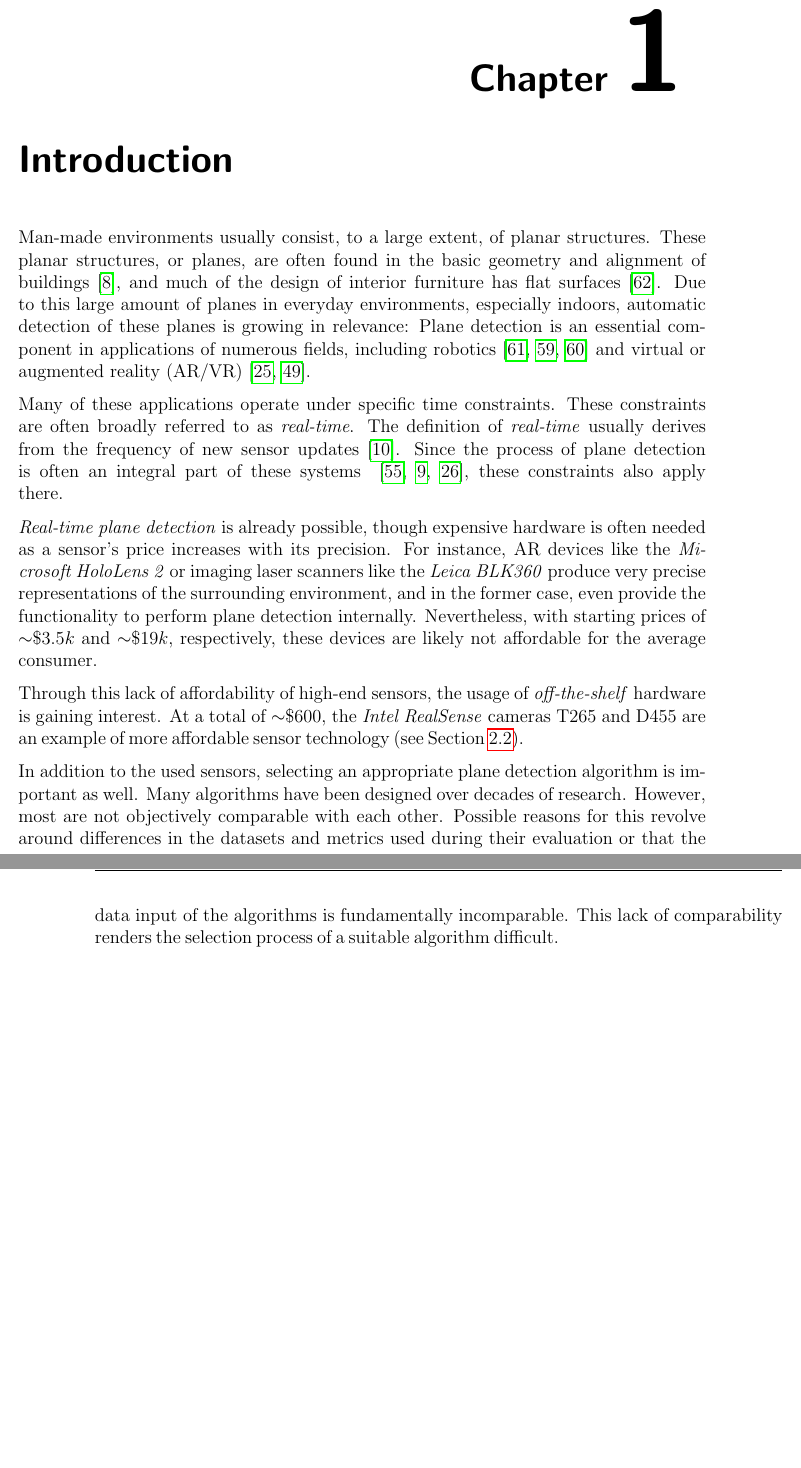
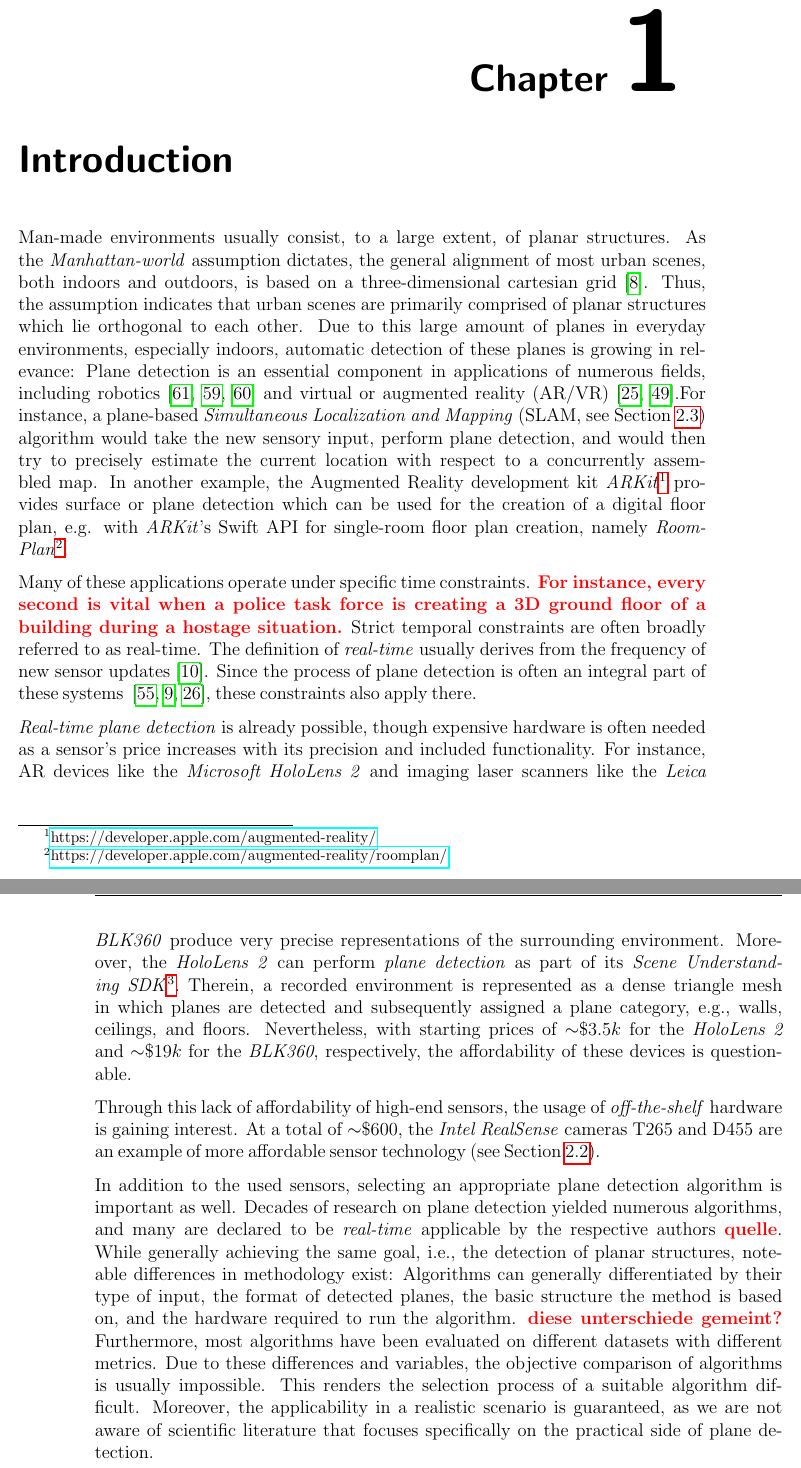
Before and after one commit to rocketman123456/Comparison-of-Real-Time-Plane-Detection-Algorithms, a LaTeX thesis (Document/main.tex, which reads Document/Introduction.tex): two parts of pages 9 and 10 of 83 before the commit and two parts of pages 9 and 10 of 85 after it, joined at a grey line, cut so that both start at the same text, the shorter picture padded with empty space. Compiled offline with pdfLaTeX.

Commit message:
drecksscheiss

```diff
--- a/Document/Introduction.tex
+++ b/Document/Introduction.tex
@@ -3,33 +3,32 @@
 \label{chap:Introduction}
 
 Man-made environments usually consist, to a large extent, of planar structures.
-These planar structures, or planes, are often found in the basic geometry and alignment of buildings~\cite{Coughlan_Yuille_1999}, and much of the design of interior furniture has flat surfaces~\cite{Zhao_Zong_Cao_Chen_Liu_Xu_Xin_2020}.
+As the \textit{Manhattan-world} assumption dictates, the general alignment of most urban scenes, both indoors and outdoors, is based on a three-dimensional cartesian grid~\cite{Coughlan_Yuille_1999}. Thus, the assumption indicates that urban scenes are primarily comprised of planar structures which lie orthogonal to each other.
 Due to this large amount of planes in everyday environments, especially indoors, automatic detection of these planes is growing in relevance:
 Plane detection is an essential component in applications of numerous fields, including robotics~\cite{Zhang_Wang_Xianyu_Ziwei_Wei_2019, Yunus2021ManhattanSLAMRP, Zhang_Zeng_Zha_2017}
 and virtual or augmented reality (AR/VR)~\cite{Jurado_Jurado_Ortega_Feito_2021, sridhar2020instant}.% TODO , \textbf{\textcolor{red}{und XY [source]}}.
+For instance, a plane-based \textit{Simultaneous Localization and Mapping} (SLAM, see Section~\ref{sec:bg-slam}) algorithm would take the new sensory input, perform plane detection, and would then try to precisely estimate the current location with respect to a concurrently assembled map. In another example, the Augmented Reality development kit \textit{ARKit}\footnote{\href{https://developer.apple.com/augmented-reality/}{https://developer.apple.com/augmented-reality/}} provides surface or plane detection which can be used for the creation of a digital floor plan, e.g. with \textit{ARKit}'s Swift API for single-room floor plan creation, namely \textit{RoomPlan}\footnote{\href{https://developer.apple.com/augmented-reality/roomplan/}{https://developer.apple.com/augmented-reality/roomplan/}}.
 
-% https://apps.apple.com/us/app/ar-plan-3d-camera-to-plan/id1459846158 <- beispiel applikation
-
-Many of these applications operate under specific time constraints. These constraints are often broadly referred to as \textit{real-time}.
+Many of these applications operate under specific time constraints.
+\textbf{\textcolor{red}{For instance, every second is vital when a police task force is creating a 3D ground floor of a building during a hostage situation.}}
+Strict temporal constraints are often broadly referred to as real-time.
 The definition of \textit{real-time} usually derives from the frequency of new sensor updates~\cite{Davison_2003}.
 Since the process of plane detection is often an integral part of these systems ~\cite{Wang_Bu_Zhang_Cheng_2022, Dai_Lund_Gao_2022, Kaess_2015}, these constraints also apply there.
 
 \textit{Real-time plane detection} is already possible, though expensive hardware is often needed as a sensor's price increases
-with its precision.
-For instance, AR devices like the \textit{Microsoft HoloLens 2} or imaging laser scanners like the \textit{Leica BLK360} produce very precise representations of the surrounding environment, and
-in the former case, even provide the functionality to perform plane detection internally. Nevertheless, with starting prices of ${\sim}\$3.5k$ and ${\sim}\$19k$, respectively, these devices are likely
-not affordable for the average consumer.
+with its precision and included functionality.
+For instance, AR devices like the \textit{Microsoft HoloLens 2} and imaging laser scanners like the \textit{Leica BLK360} produce very precise representations of the surrounding environment.
+Moreover, the \textit{HoloLens 2} can perform \textit{plane detection} as part of its \textit{Scene Understanding SDK}\footnote{\href{https://learn.microsoft.com/en-us/windows/mixed-reality/design/scene-understanding}{https://learn.microsoft.com/en-us/windows/mixed-reality/design/scene-understanding}}. Therein, a recorded environment is represented as a dense triangle mesh in which planes are detected and subsequently assigned a plane category, e.g., walls, ceilings, and floors.
+Nevertheless, with starting prices of ${\sim}\$3.5k$ for the \textit{HoloLens 2} and ${\sim}\$19k$ for the \textit{BLK360}, respectively, the affordability of these devices is questionable.
 
 Through this lack of affordability of high-end sensors, the usage of \textit{off-the-shelf} hardware is gaining interest.
 At a total of ${\sim}\$600$, the \textit{Intel RealSense} cameras T265 and D455 are an example of more affordable sensor technology (see Section~\ref{sec:bg-intel}).
 
 In addition to the used sensors, selecting an appropriate plane detection algorithm is important as well.
-Many algorithms have been designed over decades of research.
-However, most are not objectively comparable with each other.
-Possible reasons for this revolve around differences in the datasets and metrics used
-during their evaluation or that the data input of the algorithms is fundamentally incomparable.
-This lack of comparability renders the selection process of a suitable algorithm difficult.
-
+Decades of research on plane detection yielded numerous algorithms, and many are declared to be \textit{real-time} applicable by the respective authors \textbf{\textcolor{red}{quelle}}. While generally achieving the same goal, i.e., the detection of planar structures, noteable differences in methodology exist: Algorithms can generally differentiated by their type of input, the format of detected planes, the basic structure the method is based on, and the hardware required to run the algorithm. \textbf{\textcolor{red}{diese unterschiede gemeint?}}
+Furthermore, most algorithms have been evaluated on different datasets with different metrics.
+Due to these differences and variables, the objective comparison of algorithms is usually impossible.
+This renders the selection process of a suitable algorithm difficult. Moreover, the applicability in a realistic scenario is guaranteed, as we are not aware of scientific literature that focuses specifically on the practical side of plane detection.
 \section{Goals}
 
 This thesis deals with a uniform comparison of selected plane detection algorithms.
```
Also changed, not shown: Document/Conclusion.tex (+9 -4 lines), Document/Introduction.tex (4 more changed lines).
